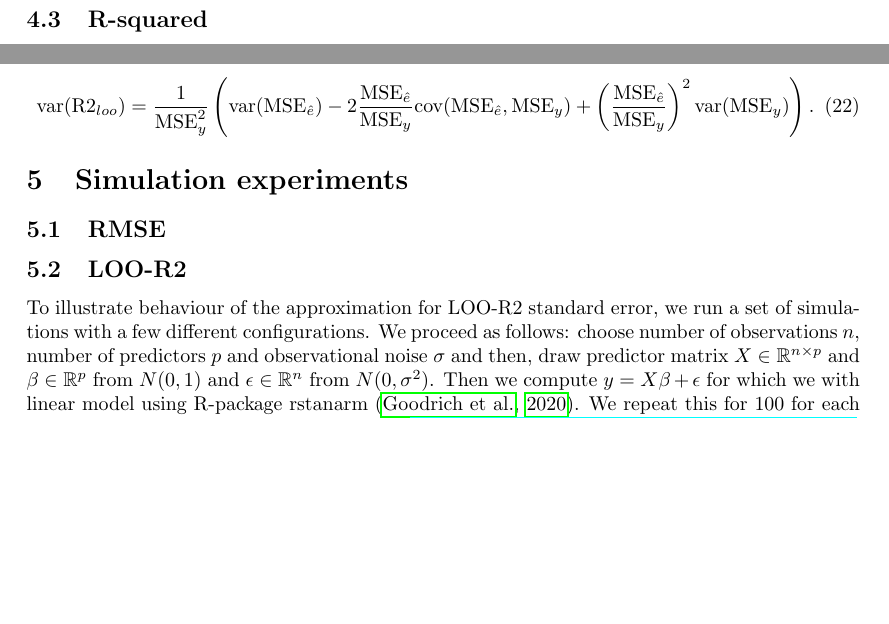
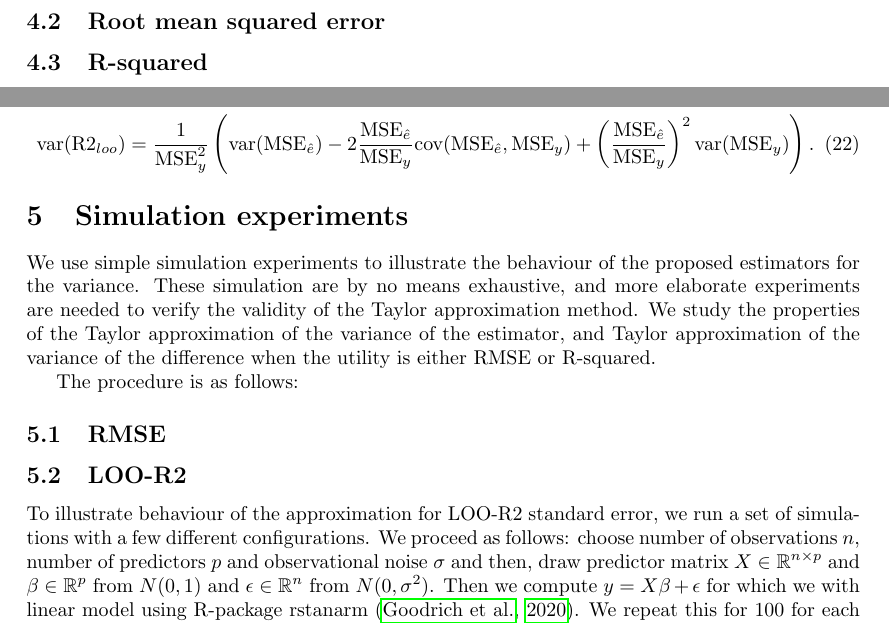
Before and after one commit to LeeviLindgren/loo-se-approximations, a LaTeX document (doc/main.tex): two parts of pages 8 and 9 of 13 before the commit and two parts of pages 8 and 9 of 14 after it, joined at a grey line, cut at the place of the change, the shorter picture padded with empty space. Compiled offline with pdfLaTeX.

Commit message:
Updates from Overleaf

```diff
--- a/doc/main.tex
+++ b/doc/main.tex
@@ -235,3 +235,6 @@ Substituting these into \eqref{varapprox} yields
  \end{align}
 
 \section{Simulation experiments}
+We use simple simulation experiments to illustrate the behaviour of the proposed estimators for the variance. These simulation are by no means exhaustive, and more elaborate experiments are needed to verify the validity of the Taylor approximation method. We study the properties of the Taylor approximation of the variance of the estimator, and Taylor approximation of the variance of the difference when the utility is either RMSE or R-squared.
+
+The procedure is as follows:
@@ -240,3 +247,5 @@ Substituting these into \eqref{varapprox} yields
+    \label{fig:rmse-plot}
+\end{figure}
 
 
 \subsection{LOO-R2}
```
Also changed, not shown: doc/main.tex (8 more changed lines).
